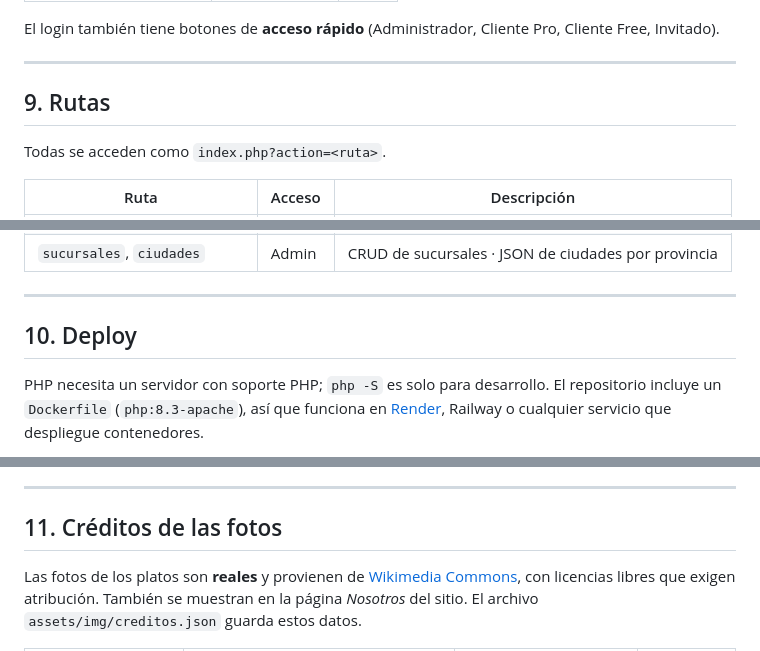
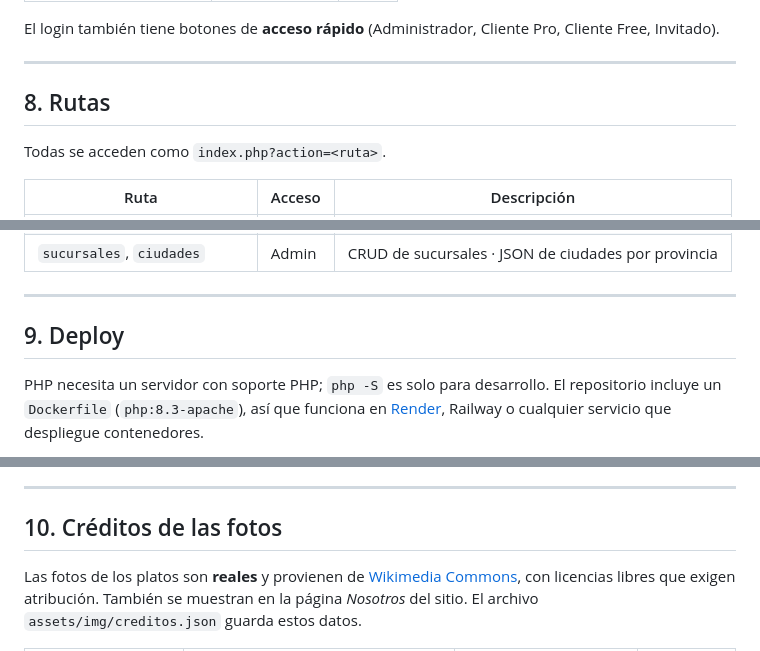
Before and after one commit to ArielGitHuub/Crud-Login, a Markdown page: README.md, 3 parts joined by grey strips. Drawn GitHub-style.

```diff
--- a/README.md
+++ b/README.md
@@ -202,7 +161,7 @@ El login también tiene botones de **acceso rápido** (Administrador, Cliente Pr
 
 ---
 
-## 9. Rutas
+## 8. Rutas
 
 Todas se acceden como `index.php?action=<ruta>`.
 
@@ -218,7 +177,7 @@ Todas se acceden como `index.php?action=<ruta>`.
 
 ---
 
-## 10. Deploy
+## 9. Deploy
 
 PHP necesita un servidor con soporte PHP; `php -S` es solo para desarrollo. El repositorio incluye un `Dockerfile` (`php:8.3-apache`), así que funciona en [Render](https://render.com), Railway o cualquier servicio que despliegue contenedores.
 
@@ -234,7 +193,7 @@ PHP necesita un servidor con soporte PHP; `php -S` es solo para desarrollo. El r
 
 ---
 
-## 11. Créditos de las fotos
+## 10. Créditos de las fotos
 
 Las fotos de los platos son **reales** y provienen de [Wikimedia Commons](https://commons.wikimedia.org), con licencias libres que exigen atribución. También se muestran en la página *Nosotros* del sitio. El archivo `assets/img/creditos.json` guarda estos datos.
 
```
Also changed, not shown: other parts of README.md (+13 -54 lines).
